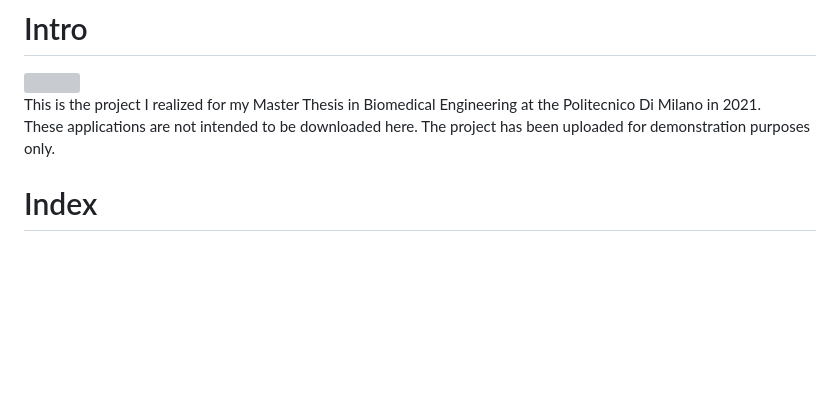
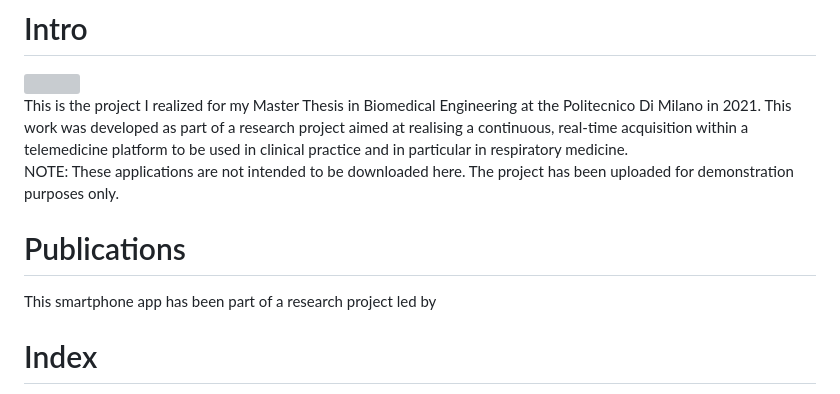
Before and after one commit to MarcoMaestroni/TelemedicineApp, a Markdown page: README.md, the part around the change. Drawn GitHub-style; blank space fills up the shorter version; grey boxes are pictures that could not be loaded.

```diff
--- a/README.md
+++ b/README.md
@@ -3,8 +3,11 @@
 
 <img align="right" src="https://user-images.githubusercontent.com/109110970/181921962-a00ab53e-bbf7-4d57-b084-4475070f08d0.jpg" width="150" height="150">
 
-This is the project I realized for my Master Thesis in Biomedical Engineering at the Politecnico Di Milano in 2021.<br>
-These applications are not intended to be downloaded here. The project has been uploaded for demonstration purposes only.
+This is the project I realized for my Master Thesis in Biomedical Engineering at the Politecnico Di Milano in 2021.
+This work was developed as part of a research project aimed at realising a continuous, real-time acquisition within a telemedicine platform to be used in clinical practice and in particular in respiratory medicine.<br>
+NOTE: These applications are not intended to be downloaded here. The project has been uploaded for demonstration purposes only.
+# Publications
+This smartphone app has been part of a research project led by
 
 # Index
 - [Telemedicine architecture](#telemedicine-architecture)
```
